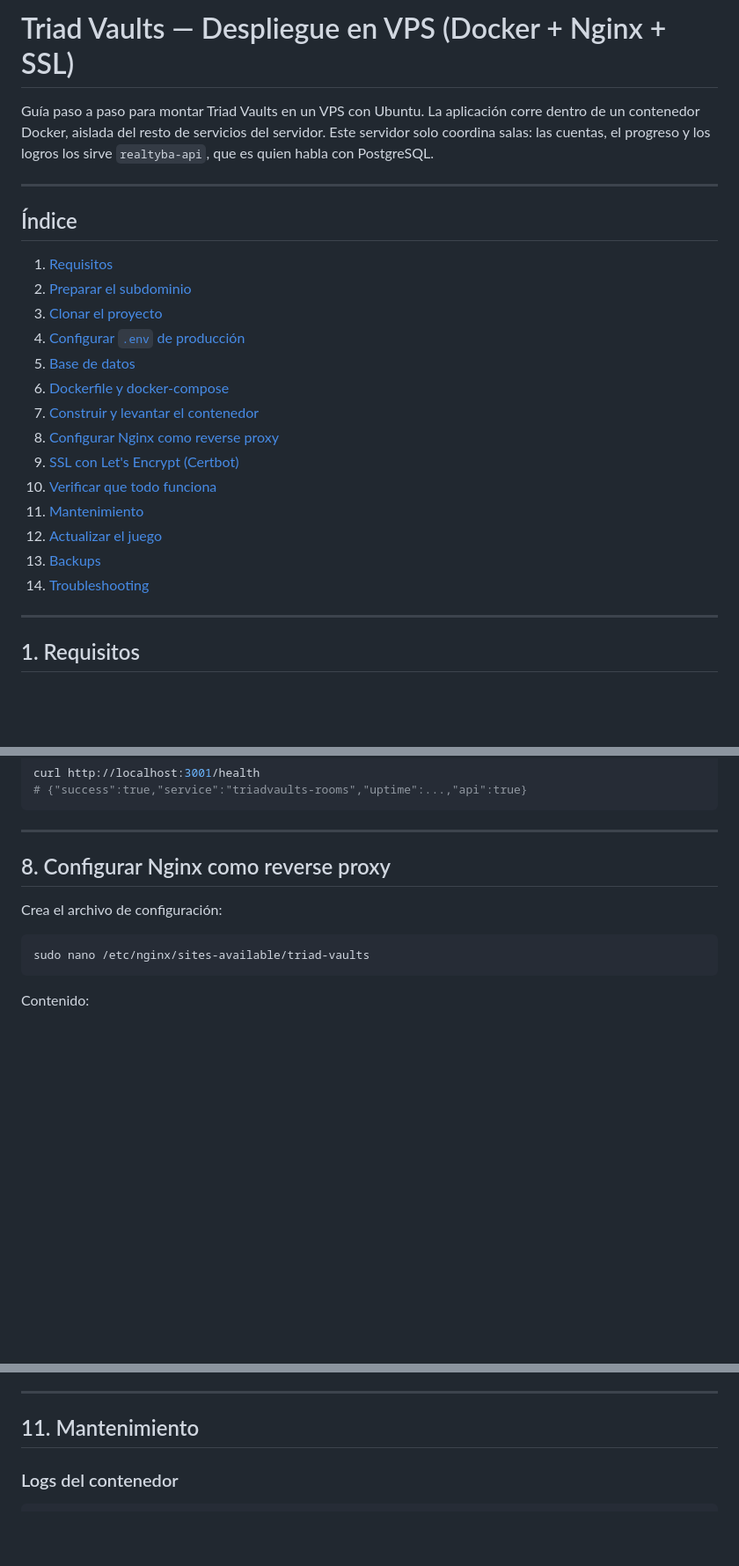
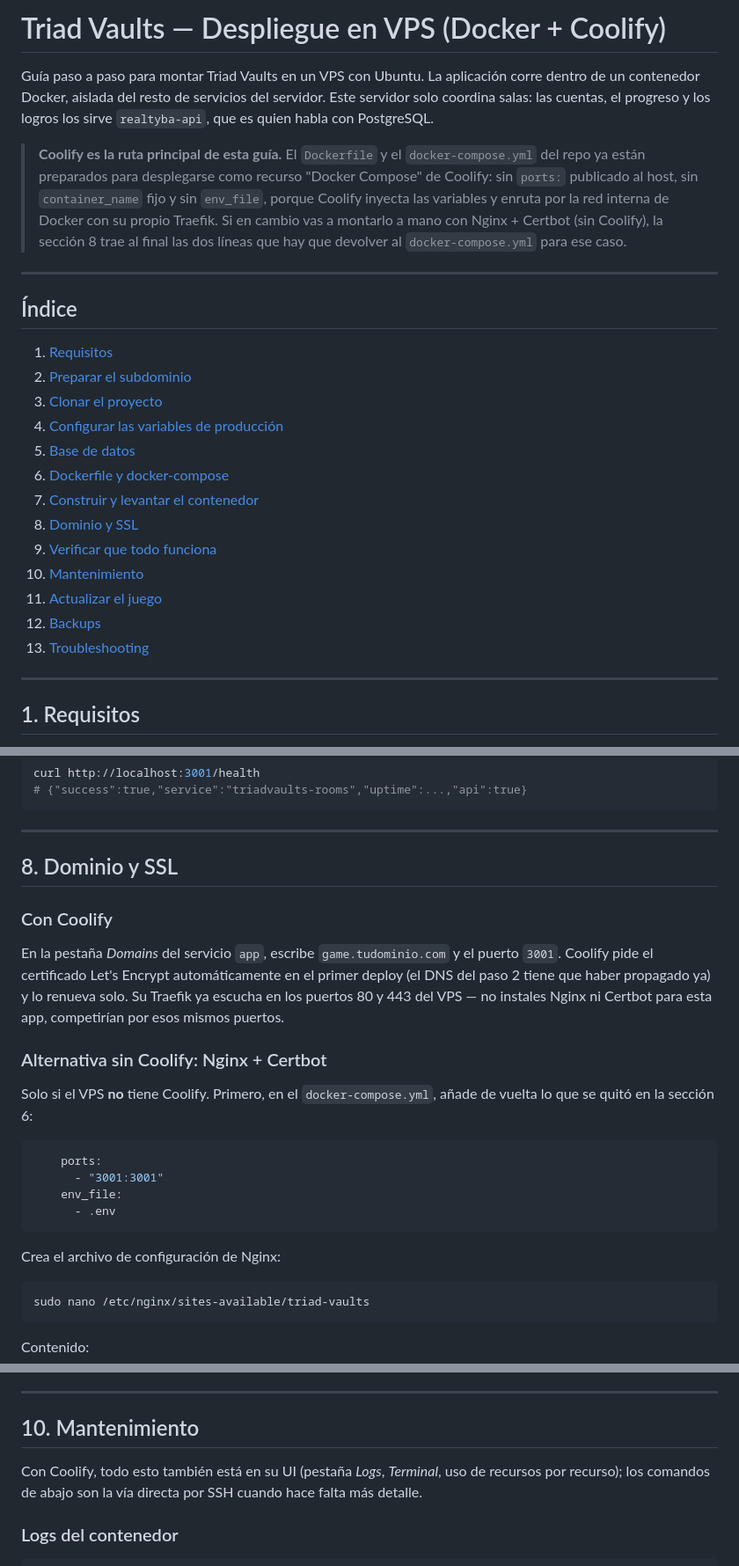
Before and after one commit to Realtyba/triadvaults, a Markdown page: docs/DEPLOYMENT.md, 3 parts joined by grey strips. Shown at 88% size. GitHub-like rendering; blank space fills up the shorter version.

````diff
--- a/docs/DEPLOYMENT.md
+++ b/docs/DEPLOYMENT.md
@@ -1,9 +1,17 @@
-# Triad Vaults — Despliegue en VPS (Docker + Nginx + SSL)
+# Triad Vaults — Despliegue en VPS (Docker + Coolify)
 
 Guía paso a paso para montar Triad Vaults en un VPS con Ubuntu. La aplicación
 corre dentro de un contenedor Docker, aislada del resto de servicios del servidor.
 Este servidor solo coordina salas: las cuentas, el progreso y los logros los sirve
 `realtyba-api`, que es quien habla con PostgreSQL.
+
+> **Coolify es la ruta principal de esta guía.** El `Dockerfile` y el
+> `docker-compose.yml` del repo ya están preparados para desplegarse como recurso
+> "Docker Compose" de Coolify: sin `ports:` publicado al host, sin `container_name`
+> fijo y sin `env_file`, porque Coolify inyecta las variables y enruta por la red
+> interna de Docker con su propio Traefik. Si en cambio vas a montarlo a mano con
+> Nginx + Certbot (sin Coolify), la sección 8 trae al final las dos líneas que hay
+> que devolver al `docker-compose.yml` para ese caso.
 
 ---
 
@@ -12,17 +20,16 @@ Este servidor solo coordina salas: las cuentas, el progreso y los logros los sir
 1. [Requisitos](#1-requisitos)
 2. [Preparar el subdominio](#2-preparar-el-subdominio)
 3. [Clonar el proyecto](#3-clonar-el-proyecto)
-4. [Configurar `.env` de producción](#4-configurar-env-de-producción)
+4. [Configurar las variables de producción](#4-configurar-las-variables-de-producción)
 5. [Base de datos](#5-base-de-datos)
 6. [Dockerfile y docker-compose](#6-dockerfile-y-docker-compose)
 7. [Construir y levantar el contenedor](#7-construir-y-levantar-el-contenedor)
-8. [Configurar Nginx como reverse proxy](#8-configurar-nginx-como-reverse-proxy)
-9. [SSL con Let's Encrypt (Certbot)](#9-ssl-con-lets-encrypt-certbot)
-10. [Verificar que todo funciona](#10-verificar-que-todo-funciona)
-11. [Mantenimiento](#11-mantenimiento)
-12. [Actualizar el juego](#12-actualizar-el-juego)
-13. [Backups](#13-backups)
-14. [Troubleshooting](#14-troubleshooting)
+8. [Dominio y SSL](#8-dominio-y-ssl)
+9. [Verificar que todo funciona](#9-verificar-que-todo-funciona)
+10. [Mantenimiento](#10-mantenimiento)
+11. [Actualizar el juego](#11-actualizar-el-juego)
+12. [Backups](#12-backups)
+13. [Troubleshooting](#13-troubleshooting)
 
 ---
 
@@ -284,9 +291,29 @@ curl http://localhost:3001/health
 
 ---
 
-## 8. Configurar Nginx como reverse proxy
+## 8. Dominio y SSL
 
-Crea el archivo de configuración:
+### Con Coolify
+
+En la pestaña *Domains* del servicio `app`, escribe `game.tudominio.com` y el
+puerto `3001`. Coolify pide el certificado Let's Encrypt automáticamente en el
+primer deploy (el DNS del paso 2 tiene que haber propagado ya) y lo renueva
+solo. Su Traefik ya escucha en los puertos 80 y 443 del VPS — no instales Nginx
+ni Certbot para esta app, competirían por esos mismos puertos.
+
+### Alternativa sin Coolify: Nginx + Certbot
+
+Solo si el VPS **no** tiene Coolify. Primero, en el `docker-compose.yml`, añade
+de vuelta lo que se quitó en la sección 6:
+
+```yaml
+    ports:
+      - "3001:3001"
+    env_file:
+      - .env
+```
+
+Crea el archivo de configuración de Nginx:
 
 ```bash
 sudo nano /etc/nginx/sites-available/triad-vaults
@@ -401,7 +426,11 @@ Comprobaciones:
 
 ---
 
-## 11. Mantenimiento
+## 10. Mantenimiento
+
+Con Coolify, todo esto también está en su UI (pestaña *Logs*, *Terminal*, uso de
+recursos por recurso); los comandos de abajo son la vía directa por SSH cuando
+hace falta más detalle.
 
 ### Logs del contenedor
 
````
Also changed, not shown: other parts of docs/DEPLOYMENT.md (+121 -79 lines).
